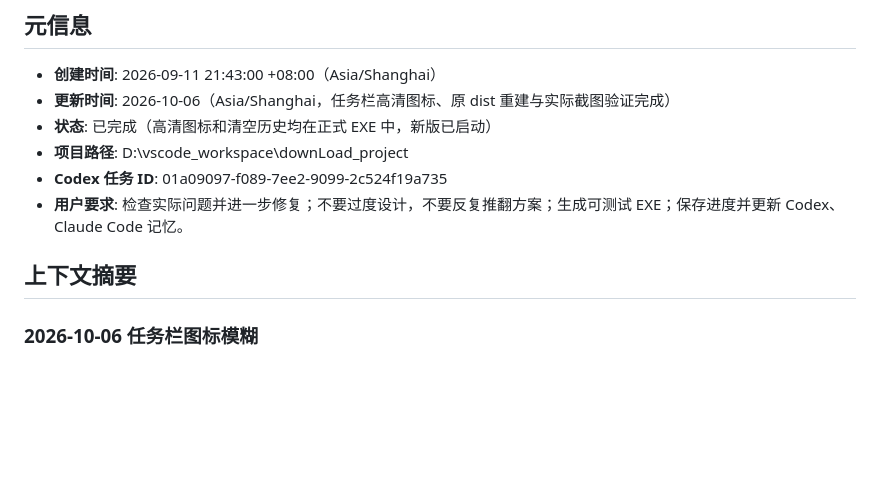
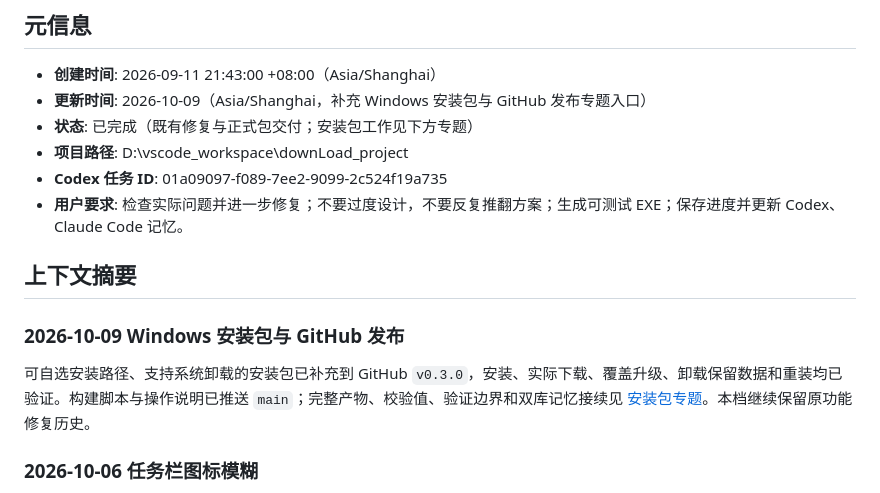
Before and after one commit to dwdw530/downLoad, a Markdown page: docs/context-sessions/20260911-2143-下载器修复验证与新版EXE交付.md, the part around the change. Rendered like a GitHub page; blank space fills up the shorter version.

Commit message:
记录安装包发布验收及 Codex、Claude Code 记忆同步

```diff
--- a/docs/context-sessions/20260911-2143-下载器修复验证与新版EXE交付.md
+++ b/docs/context-sessions/20260911-2143-下载器修复验证与新版EXE交付.md
@@ -3,13 +3,17 @@
 ## 元信息
 
 - **创建时间**: 2026-09-11 21:43:00 +08:00（Asia/Shanghai）
-- **更新时间**: 2026-10-06（Asia/Shanghai，任务栏高清图标、原 dist 重建与实际截图验证完成）
-- **状态**: 已完成（高清图标和清空历史均在正式 EXE 中，新版已启动）
+- **更新时间**: 2026-10-09（Asia/Shanghai，补充 Windows 安装包与 GitHub 发布专题入口）
+- **状态**: 已完成（既有修复与正式包交付；安装包工作见下方专题）
 - **项目路径**: D:\vscode_workspace\downLoad_project
 - **Codex 任务 ID**: 01a09097-f089-7ee2-9099-2c524f19a735
 - **用户要求**: 检查实际问题并进一步修复；不要过度设计，不要反复推翻方案；生成可测试 EXE；保存进度并更新 Codex、Claude Code 记忆。
 
 ## 上下文摘要
+
+### 2026-10-09 Windows 安装包与 GitHub 发布
+
+可自选安装路径、支持系统卸载的安装包已补充到 GitHub `v0.3.0`，安装、实际下载、覆盖升级、卸载保留数据和重装均已验证。构建脚本与操作说明已推送 `main`；完整产物、校验值、验证边界和双库记忆接续见 [安装包专题](installer/20261009-0013-Windows安装包与GitHub发布.md)。本档继续保留原功能修复历史。
 
 ### 2026-10-06 任务栏图标模糊
 
```
Also changed, not shown: 1 other file.
